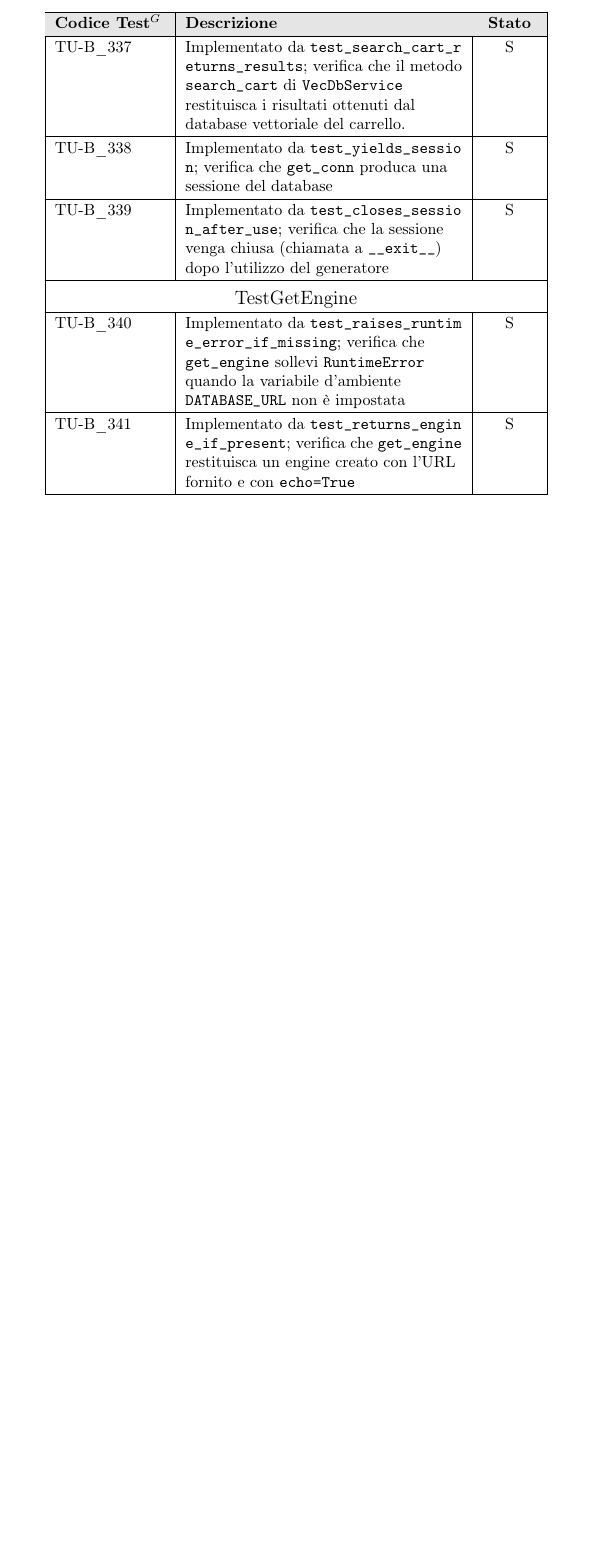
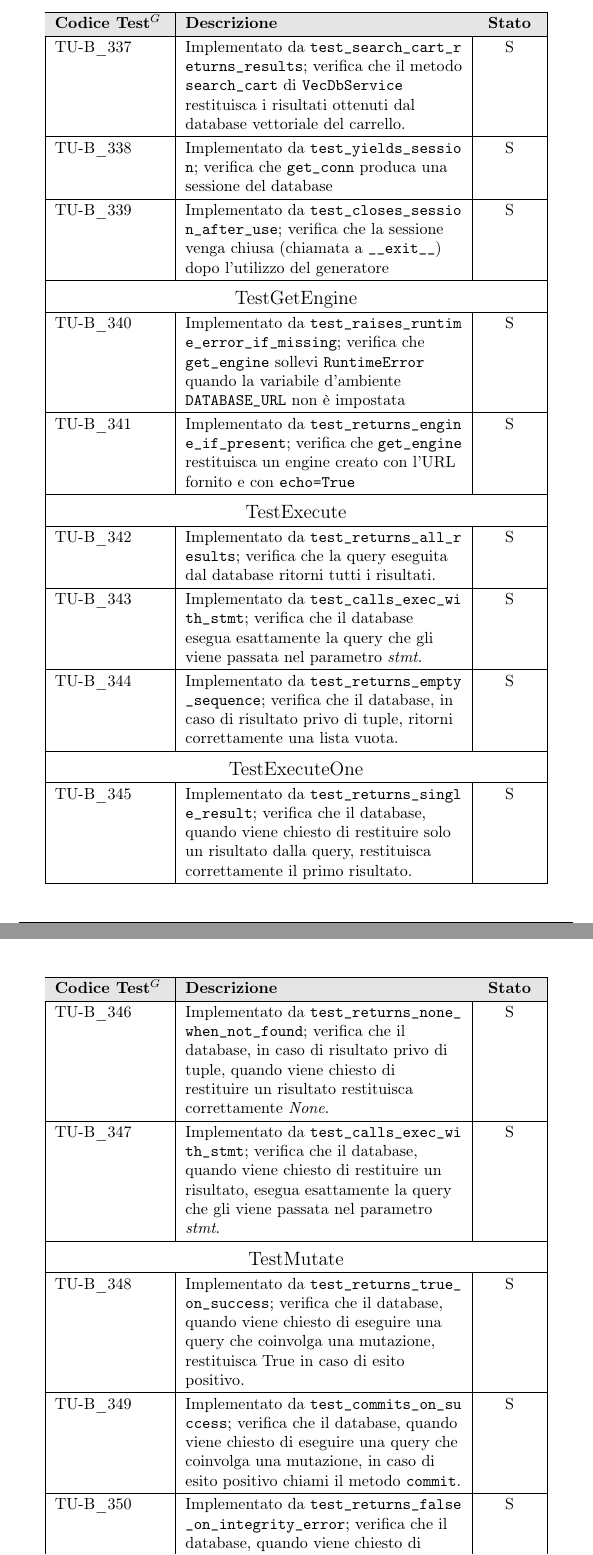
Before and after one commit to NullPointersGroup/Documentazione, a LaTeX document (src/PB/Documenti Esterni/Piano di Qualifica/Piano_di_Qualifica.tex, which reads src/PB/Documenti Esterni/Piano di Qualifica/content/testUnitaBackend.tex): part of page 95 of 136 before the commit and two parts of pages 95 and 96 of 139 after it, the two joined at a grey line, cut so that both start at the same text, the shorter picture padded with empty space. Compiled offline with pdfLaTeX.

Commit message:
Terminata stesura test, close #269

```diff
--- a/src/PB/Documenti Esterni/Piano di Qualifica/content/testUnitaBackend.tex
+++ b/src/PB/Documenti Esterni/Piano di Qualifica/content/testUnitaBackend.tex
@@ -836,3 +836,27 @@
 	\hline
 	TU-B\_341 & Implementato da \texttt{\seqsplit{test\_returns\_engine\_if\_present}}; verifica che \texttt{get\_engine} restituisca un engine creato con l'URL fornito e con \texttt{echo=True} & S \\
 	\hline
+	\multicolumn{3}{|c|}{\rule{0pt}{15pt}\large TestExecute} \\
+	\hline
+	TU-B\_342 & Implementato da \texttt{\seqsplit{test\_returns\_all\_results}}; verifica che la query eseguita dal database ritorni tutti i risultati. & S \\
+	\hline
+	TU-B\_343 & Implementato da \texttt{\seqsplit{test\_calls\_exec\_with\_stmt}}; verifica che il database esegua esattamente la query che gli viene passata nel parametro \textit{stmt}. & S \\
+	\hline
+	TU-B\_344 & Implementato da \texttt{\seqsplit{test\_returns\_empty\_sequence}}; verifica che il database, in caso di risultato privo di tuple, ritorni correttamente una lista vuota. & S \\
+	\hline
+	\multicolumn{3}{|c|}{\rule{0pt}{15pt}\large TestExecuteOne} \\
+	\hline
+	TU-B\_345 & Implementato da \texttt{\seqsplit{test\_returns\_single\_result}}; verifica che il database, quando viene chiesto di restituire solo un risultato dalla query, restituisca correttamente il primo risultato. & S \\
+	\hline
+	TU-B\_346 & Implementato da \texttt{\seqsplit{test\_returns\_none\_when\_not\_found}}; verifica che il database, in caso di risultato privo di tuple, quando viene chiesto di restituire un risultato restituisca correttamente \textit{None}. & S \\
+	\hline
+	TU-B\_347 & Implementato da \texttt{\seqsplit{test\_calls\_exec\_with\_stmt}}; verifica che il database, quando viene chiesto di restituire un risultato, esegua esattamente la query che gli viene passata nel parametro \textit{stmt}. & S \\
+	\hline
+	\multicolumn{3}{|c|}{\rule{0pt}{15pt}\large TestMutate} \\
+	\hline
+	TU-B\_348 & Implementato da \texttt{\seqsplit{test\_returns\_true\_on\_success}}; verifica che il database, quando viene chiesto di eseguire una query che coinvolga una mutazione, restituisca \text{True} in caso di esito positivo. & S \\
+	\hline
+	TU-B\_349 & Implementato da \texttt{\seqsplit{test\_commits\_on\_success}}; verifica che il database, quando viene chiesto di eseguire una query che coinvolga una mutazione, in caso di esito positivo chiami il metodo \texttt{commit}. & S \\
+	\hline
+	TU-B\_350 & Implementato da \texttt{\seqsplit{test\_returns\_false\_on\_integrity\_error}}; verifica che il database, quando viene chiesto di eseguire una query che coinvolga una mutazione, in caso di esito negativo restituisca \textit{False}. & S \\
+	\hline
```
Also changed, not shown: src/PB/Documenti Esterni/Piano di Qualifica/content/testUnitaBackend.tex (32 more changed lines).
